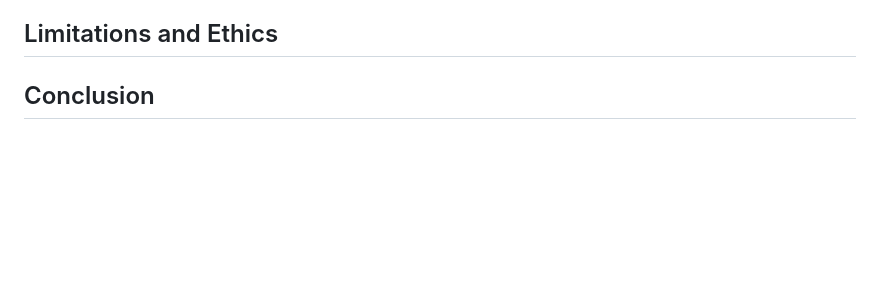
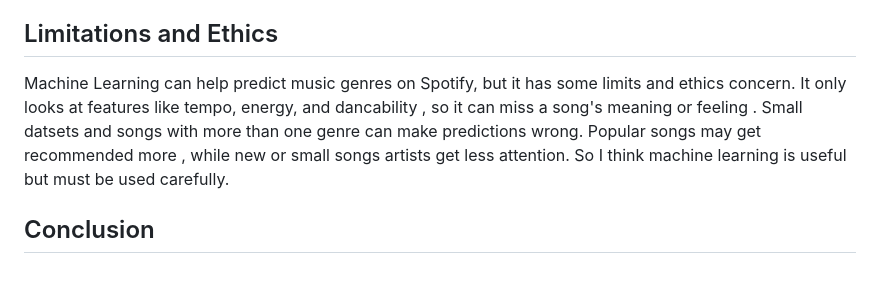
Before and after one commit to Onyedikachi2025/EnterpriseGroup28, a Markdown page: analysisreport.md, the part around the change. Rendered like a GitHub page; blank space fills up the shorter version.

```diff
--- a/analysisreport.md
+++ b/analysisreport.md
@@ -20,6 +20,8 @@ When talking about the mean, anything above 50 (mainly the track popularity) is
 As part of the Spotify playslist dataset analysis report, we used a machine learning prediction table to analyse how accurately gneres could be predicted for top Spotify tracks. We used Sourcetable to analyse. The table included the track artist, album, playlist genre, predicted genre, and whether the predicted gebre matched the playlist genre. In total 40 tracks were analysed . The predicted genre matched the playlist genre for 28 tracks, while it did not match for 12. This suggest that the match learning model has a reasonable level of accurancy, but its not always corect. Overall, this shows that machine learning can be useful for predicting music genres, it may require more data to increase accurancy .
 
 ## Limitations and Ethics
+Machine Learning can help predict music genres on Spotify, but it has some limits and ethics concern. It only looks at features like tempo, energy, and dancability , so it can miss a song's meaning or feeling . Small datsets and songs with more than one genre can make predictions wrong.
+Popular songs may get recommended more , while new or small songs artists get less attention. So I think machine learning is useful but must be used carefully.
 
 
 ## Conclusion
```
